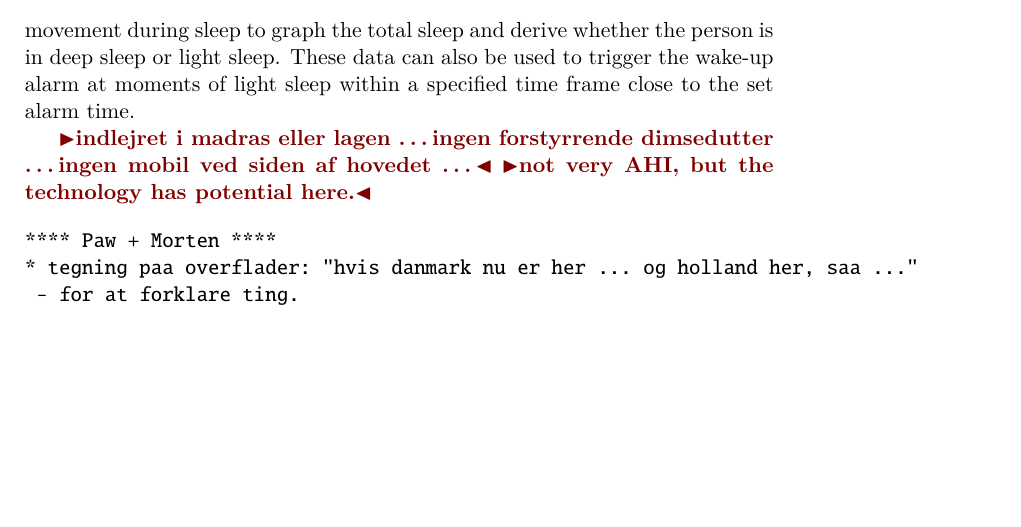
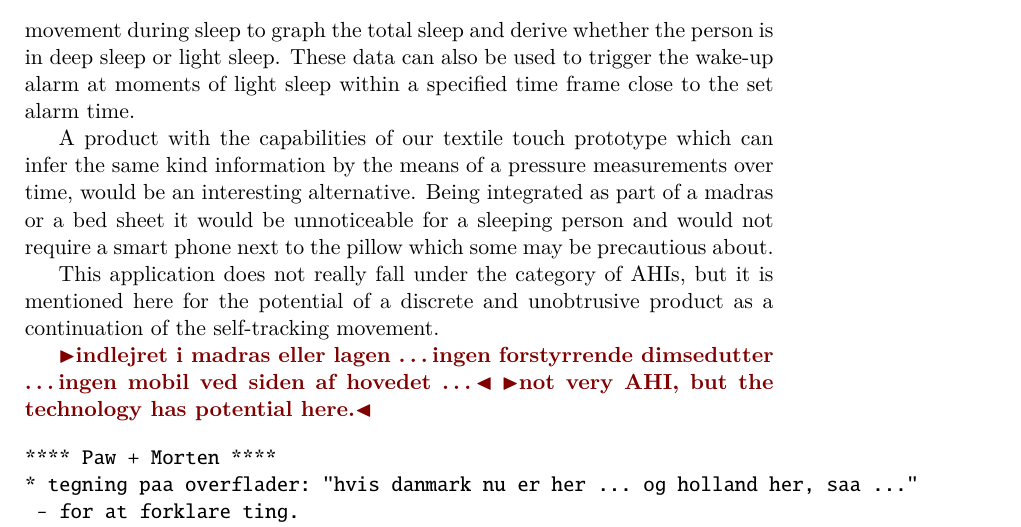
Before and after one commit to stefanbugge/thesis, a LaTeX thesis (thesis.tex, which reads textiletouch/evaluation.tex): part of page 79 of 103, cut so that both start at the same text, the shorter picture padded with empty space. Compiled offline with pdfLaTeX.

Commit message:
evaluation update

```diff
--- a/textiletouch/evaluation.tex
+++ b/textiletouch/evaluation.tex
@@ -162,6 +162,11 @@ An example of this is sleep monitoring and optimisation, which in its simplest f
 With a smart phone the approach is to use the built-in accelerometer to detect movement during sleep to graph the total sleep and derive whether the person is in deep sleep or light sleep.
 These data can also be used to trigger the wake-up alarm at moments of light sleep within a specified time frame close to the set alarm time.
 
+A product with the capabilities of our textile touch prototype which can infer the same kind information by the means of a pressure measurements over time, would be an interesting alternative.
+Being integrated as part of a madras or a bed sheet it would be unnoticeable for a sleeping person and would not require a smart phone next to the pillow which some may be precautious about.
+
+This application does not really fall under the category of AHIs, but it is mentioned here for the potential of a discrete and unobtrusive product as a continuation of the self-tracking movement.
+
 \todo{indlejret i madras eller lagen \dots ingen forstyrrende dimsedutter \dots ingen mobil ved siden af hovedet \dots}
 \todo{not very AHI, but the technology has potential here.}
 
```
